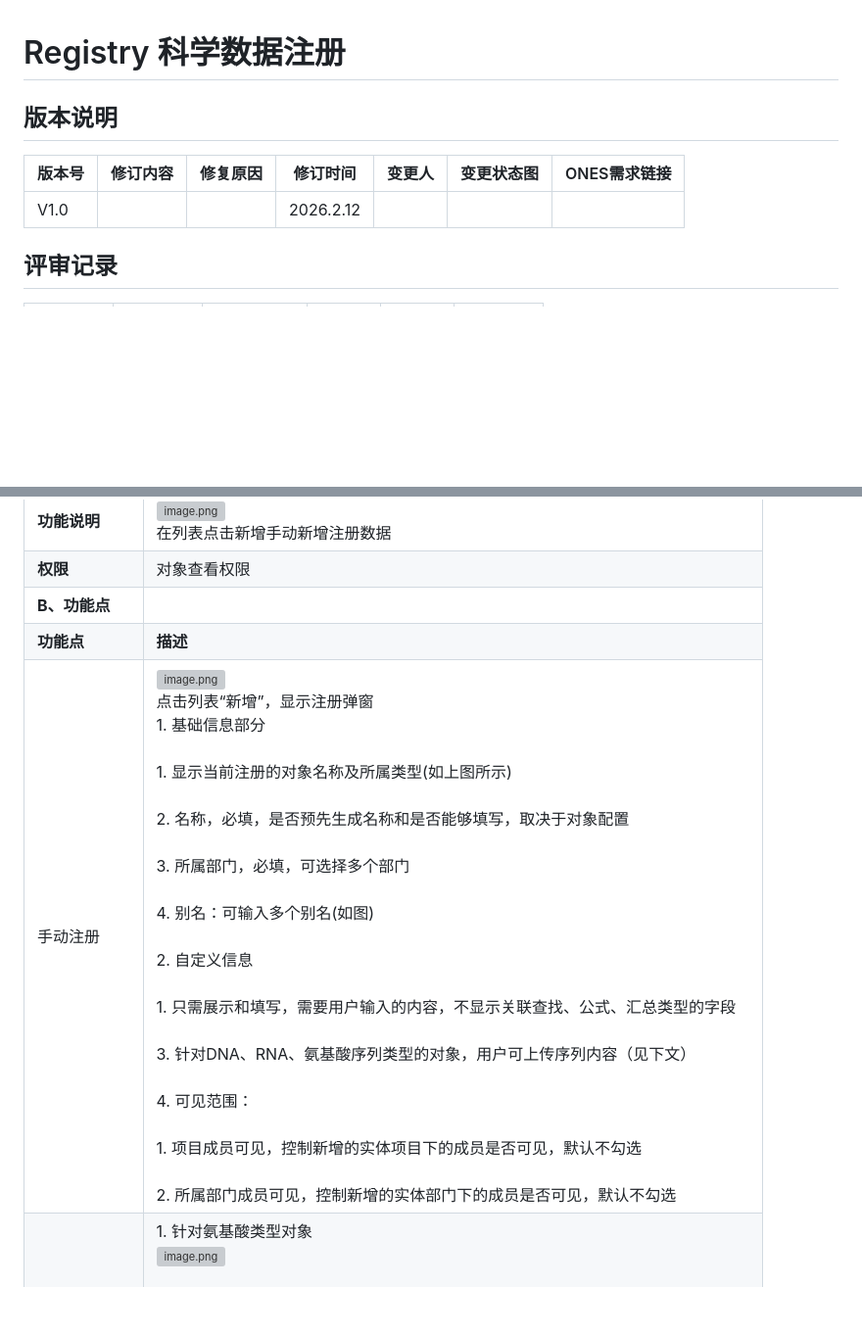
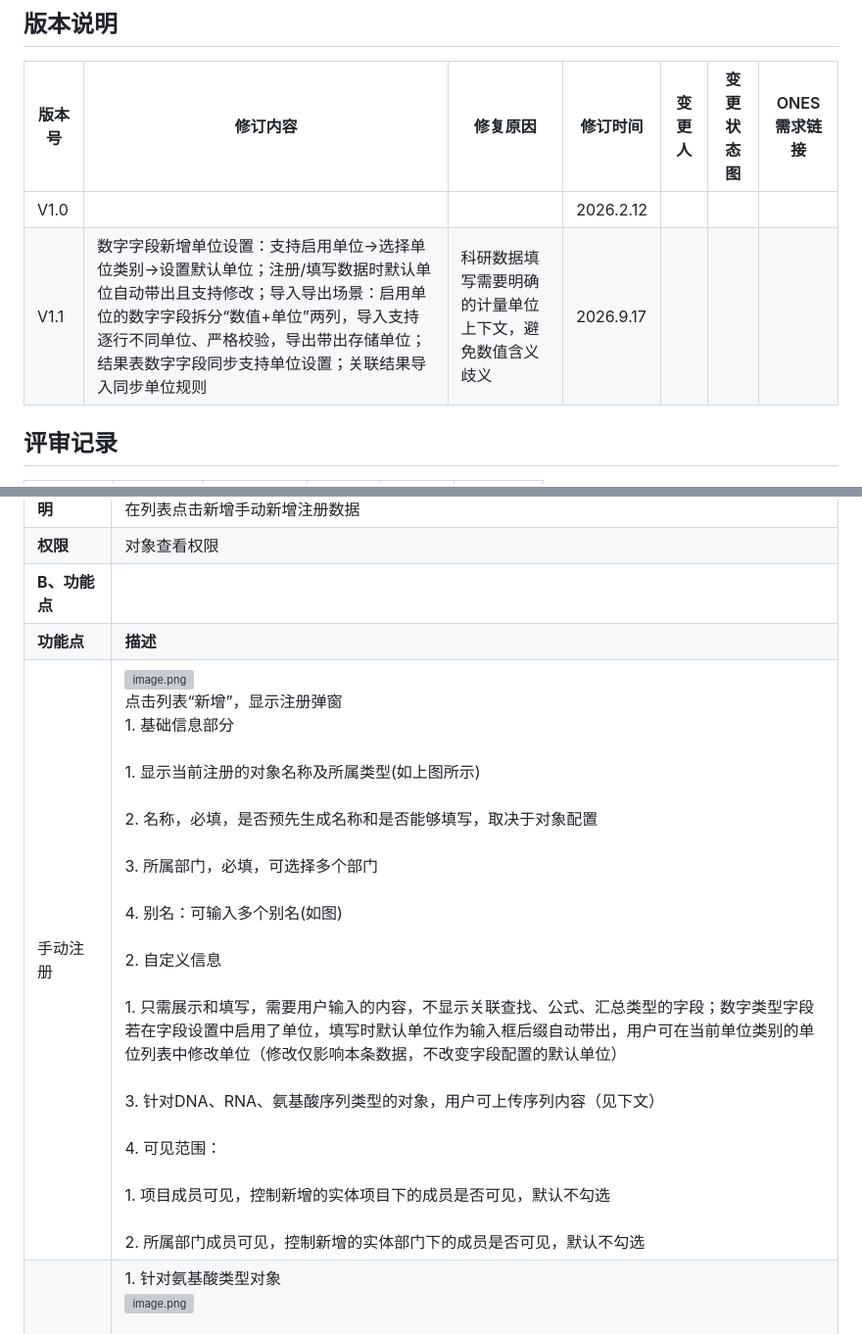
Before and after one commit to DavidDeng9896/md_product, a Markdown page: registry/Registry-科学数据注册.md, 2 parts joined by grey strips. Shown at 98% size. Drawn GitHub-style; blank space fills up the shorter version; grey boxes are pictures that could not be loaded.

```diff
--- a/registry/Registry-科学数据注册.md
+++ b/registry/Registry-科学数据注册.md
@@ -5,6 +5,7 @@
 | 版本号 | 修订内容 | 修复原因 | 修订时间 | 变更人 | 变更状态图 | ONES需求链接 |
 | --- | --- | --- | --- | --- | --- | --- |
 | V1.0 |  |  | 2026.2.12 |  |  |  |
+| V1.1 | 数字字段新增单位设置：支持启用单位→选择单位类别→设置默认单位；注册/填写数据时默认单位自动带出且支持修改；导入导出场景：启用单位的数字字段拆分“数值+单位”两列，导入支持逐行不同单位、严格校验，导出带出存储单位；结果表数字字段同步支持单位设置；关联结果导入同步单位规则 | 科研数据填写需要明确的计量单位上下文，避免数值含义歧义 | 2026.9.17 |  |  |  |
 
 ## 评审记录
 
@@ -238,7 +239,7 @@
 | **权限** | 对象查看权限 |
 | **B、功能点** |  |
 | **功能点** | **描述** |
-| 手动注册 | ![image.png](https://alidocs.oss-cn-zhangjiakou.aliyuncs.com/res/NpQlK5jMypKPNqDv/img/ef3b6032-8bb6-46b4-8bd1-9127887f154e.png)<br>点击列表“新增”，显示注册弹窗<br>1.  基础信息部分<br>    <br>    1.  显示当前注册的对象名称及所属类型(如上图所示)<br>        <br>    2.  名称，必填，是否预先生成名称和是否能够填写，取决于对象配置<br>        <br>    3.  所属部门，必填，可选择多个部门<br>        <br>    4.  别名：可输入多个别名(如图)<br>        <br>2.  自定义信息<br>    <br>    1.  只需展示和填写，需要用户输入的内容，不显示关联查找、公式、汇总类型的字段<br>        <br>3.  针对DNA、RNA、氨基酸序列类型的对象，用户可上传序列内容（见下文）<br>    <br>4.  可见范围：<br>    <br>    1.  项目成员可见，控制新增的实体项目下的成员是否可见，默认不勾选<br>        <br>    2.  所属部门成员可见，控制新增的实体部门下的成员是否可见，默认不勾选 |
+| 手动注册 | ![image.png](https://alidocs.oss-cn-zhangjiakou.aliyuncs.com/res/NpQlK5jMypKPNqDv/img/ef3b6032-8bb6-46b4-8bd1-9127887f154e.png)<br>点击列表“新增”，显示注册弹窗<br>1.  基础信息部分<br>    <br>    1.  显示当前注册的对象名称及所属类型(如上图所示)<br>        <br>    2.  名称，必填，是否预先生成名称和是否能够填写，取决于对象配置<br>        <br>    3.  所属部门，必填，可选择多个部门<br>        <br>    4.  别名：可输入多个别名(如图)<br>        <br>2.  自定义信息<br>    <br>    1.  只需展示和填写，需要用户输入的内容，不显示关联查找、公式、汇总类型的字段；数字类型字段若在字段设置中启用了单位，填写时默认单位作为输入框后缀自动带出，用户可在当前单位类别的单位列表中修改单位（修改仅影响本条数据，不改变字段配置的默认单位）<br>        <br>3.  针对DNA、RNA、氨基酸序列类型的对象，用户可上传序列内容（见下文）<br>    <br>4.  可见范围：<br>    <br>    1.  项目成员可见，控制新增的实体项目下的成员是否可见，默认不勾选<br>        <br>    2.  所属部门成员可见，控制新增的实体部门下的成员是否可见，默认不勾选 |
 | 氨基酸类型 | 1.  针对氨基酸类型对象  <br>    ![image.png](https://alidocs.oss-cn-zhangjiakou.aliyuncs.com/res/NpQlK5jMypKPNqDv/img/bbd543c2-0f11-4e58-a94b-827be1d24348.png)<br>    <br>    1.  默认最后显示序列的填写内容（字符约束同当前的氨基酸库）<br>        <br>    2.  可点击上传附件，切换至序列上传，只可上传一个序列（同当前氨基酸库功能）<br>        <br>2.  对于DNA、RNA类型对象，同理；差别在于可设置序列的结构（如下图）![image.png](https://alidocs.oss-cn-zhangjiakou.aliyuncs.com/res/NpQlK5jMypKPNqDv/img/130e7712-144b-4964-bd70-fb5338312d61.png) |
 | 化合物对象 | 见 4.8.12 |
 
```
Also changed, not shown: other parts of registry/Registry-科学数据注册.md (+6 -6 lines).
